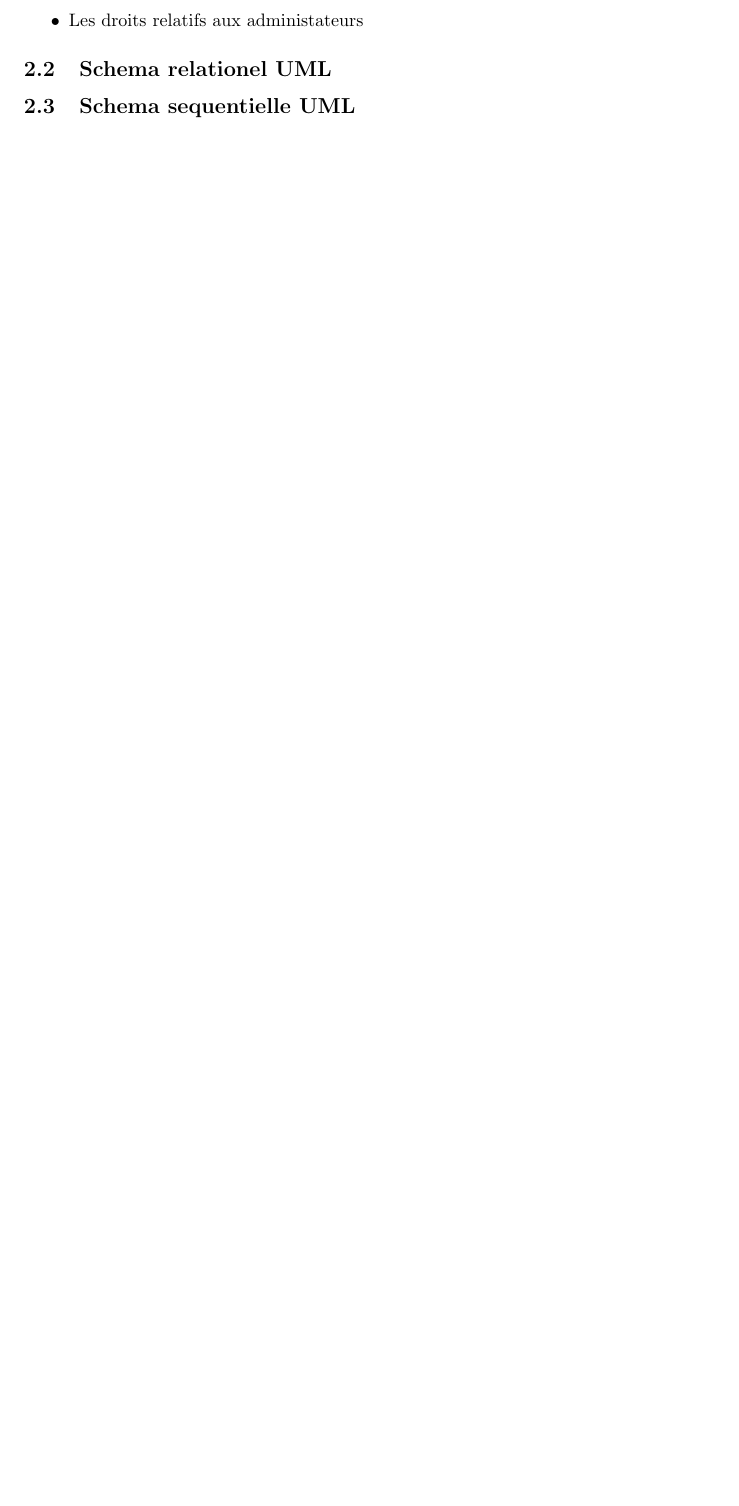
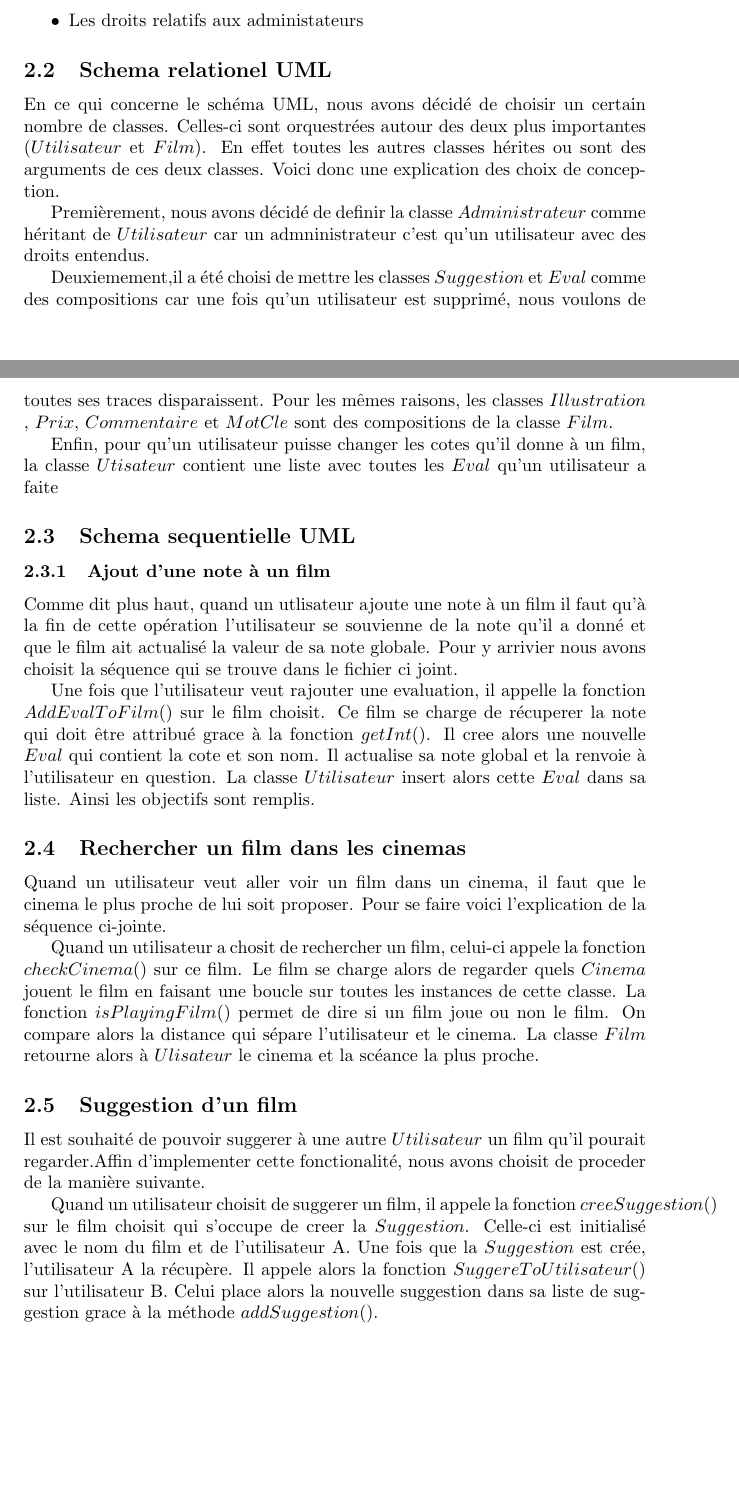
Before and after one commit to jsstaelens/secret-batman, a LaTeX document (Version projet/Rapport2[UML]/COO-2/COO-2.tex): part of the page before the commit and two parts of pages 1 and 2 of 2 after it, the two joined at a grey line, cut so that both start at the same text, the shorter picture padded with empty space. Compiled offline with pdfLaTeX.

Commit message:
Modif ToDoList et COO-2

```diff
--- a/Version projet/Rapport2[UML]/COO-2/COO-2.tex
+++ b/Version projet/Rapport2[UML]/COO-2/COO-2.tex
@@ -25,6 +25,31 @@
 		\item Les droits relatifs aux administateurs
 	\end{itemize}
 \subsection{Schema relationel UML}
+	En ce qui concerne le schéma UML, nous avons décidé de choisir un certain nombre de classes. Celles-ci sont orquestrées autour des deux plus importantes ($Utilisateur$ et $Film$). En effet toutes les autres classes hérites ou sont des arguments de ces deux classes. Voici donc une explication des choix de conception.
+
+
+	Premièrement, nous avons décidé de definir la classe $Administrateur$ comme héritant de $Utilisateur$ car un admninistrateur c'est qu'un utilisateur avec des droits entendus.
+
+	Deuxiemement,il a été choisi de mettre les classes $Suggestion$ et $Eval$ comme des compositions car une fois qu'un utilisateur est supprimé, nous voulons de toutes ses traces disparaissent. Pour les mêmes raisons, les classes $Illustration$ , $Prix$, $Commentaire$ et $MotCle$ sont des compositions de la classe $Film$.
+
+	Enfin, pour qu'un utilisateur puisse changer les cotes qu'il donne à un film, la classe $Utisateur$ contient une liste avec toutes les $Eval$ qu'un utilisateur a faite
+
 
 \subsection{Schema sequentielle UML}
+	\subsubsection{Ajout d'une note à un film}
+	Comme dit plus haut, quand un utlisateur ajoute une note à un film il faut qu'à la fin de cette opération l'utilisateur se souvienne de la note qu'il a donné et que le film ait actualisé la valeur de sa note globale. Pour y arrivier nous avons choisit la séquence qui se trouve dans le fichier ci joint.
+
+	Une fois que l'utilisateur veut rajouter une evaluation, il appelle la fonction $AddEvalToFilm()$ sur le film choisit. Ce film se charge de récuperer la note qui doit être attribué grace à la fonction $getInt()$. Il cree alors une nouvelle $Eval$ qui contient la cote et son nom. Il actualise sa note global et la renvoie à l'utilisateur en question. La classe $Utilisateur$ insert alors cette $Eval$ dans sa liste. Ainsi les objectifs sont remplis.
+
+	\subsection{Rechercher un film dans les cinemas}
+	Quand un utilisateur veut aller voir un film dans un cinema, il faut que le cinema le plus proche de lui soit proposer. Pour se faire voici l'explication de la séquence ci-jointe.
+
+	Quand un utilisateur a chosit de rechercher un film, celui-ci appele la fonction $checkCinema()$ sur ce film. Le film se charge alors de regarder quels $Cinema$ jouent le film en faisant une boucle sur toutes les instances de cette classe. La fonction $isPlayingFilm()$ permet de dire si un film joue ou non le film. On compare alors la distance qui sépare l'utilisateur et le cinema. La classe $Film$ retourne alors à $Ulisateur$ le cinema et la scéance la plus proche.
+
+	\subsection{Suggestion d'un film}
+
+	Il est souhaité de pouvoir suggerer à une autre $Utilisateur$ un film qu'il pourait regarder.Affin d'implementer cette fonctionalité, nous avons choisit de proceder de la manière suivante.
+
+	Quand un utilisateur choisit de suggerer un film, il appele la fonction $creeSuggestion()$ sur le film choisit qui s'occupe de creer la $Suggestion$. Celle-ci est initialisé avec le nom du film et de l'utilisateur A. Une fois que la $Suggestion$ est crée, l'utilisateur A la récupère. Il appele alors la fonction $SuggereToUtilisateur()$ sur l'utilisateur B. Celui place alors la nouvelle suggestion dans sa liste de suggestion grace à la méthode $addSuggestion()$.
+
 \end{document}
```
Also changed, not shown: Version projet/Rapport2[UML]/COO-2/COO-2.pdf, Version projet/Rapport2[UML]/COO-2/COO-2.tex (4 more changed lines), 5 other files.
